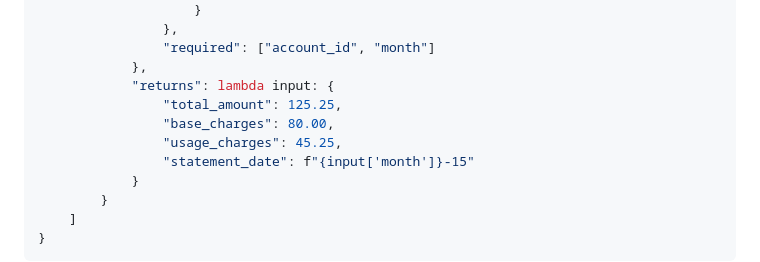
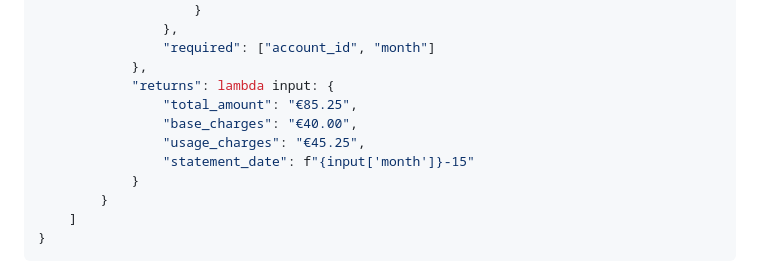
Before and after one commit to alisoliman/realtime-api-workshop, a Markdown page: 02-building-multi-agent-system/workshop.md, the part around one of its changes. Drawn GitHub-style.

```diff
--- a/02-building-multi-agent-system/workshop.md
+++ b/02-building-multi-agent-system/workshop.md
@@ -202,9 +202,9 @@ billing_assistant = {
                 "required": ["account_id", "month"]
             },
             "returns": lambda input: {
-                "total_amount": 125.25,
-                "base_charges": 80.00,
-                "usage_charges": 45.25,
+                "total_amount": "€85.25",
+                "base_charges": "€40.00",
+                "usage_charges": "€45.25",
                 "statement_date": f"{input['month']}-15"
             }
         }
```
Also changed, not shown: other parts of 02-building-multi-agent-system/workshop.md (+3 -3 lines).
